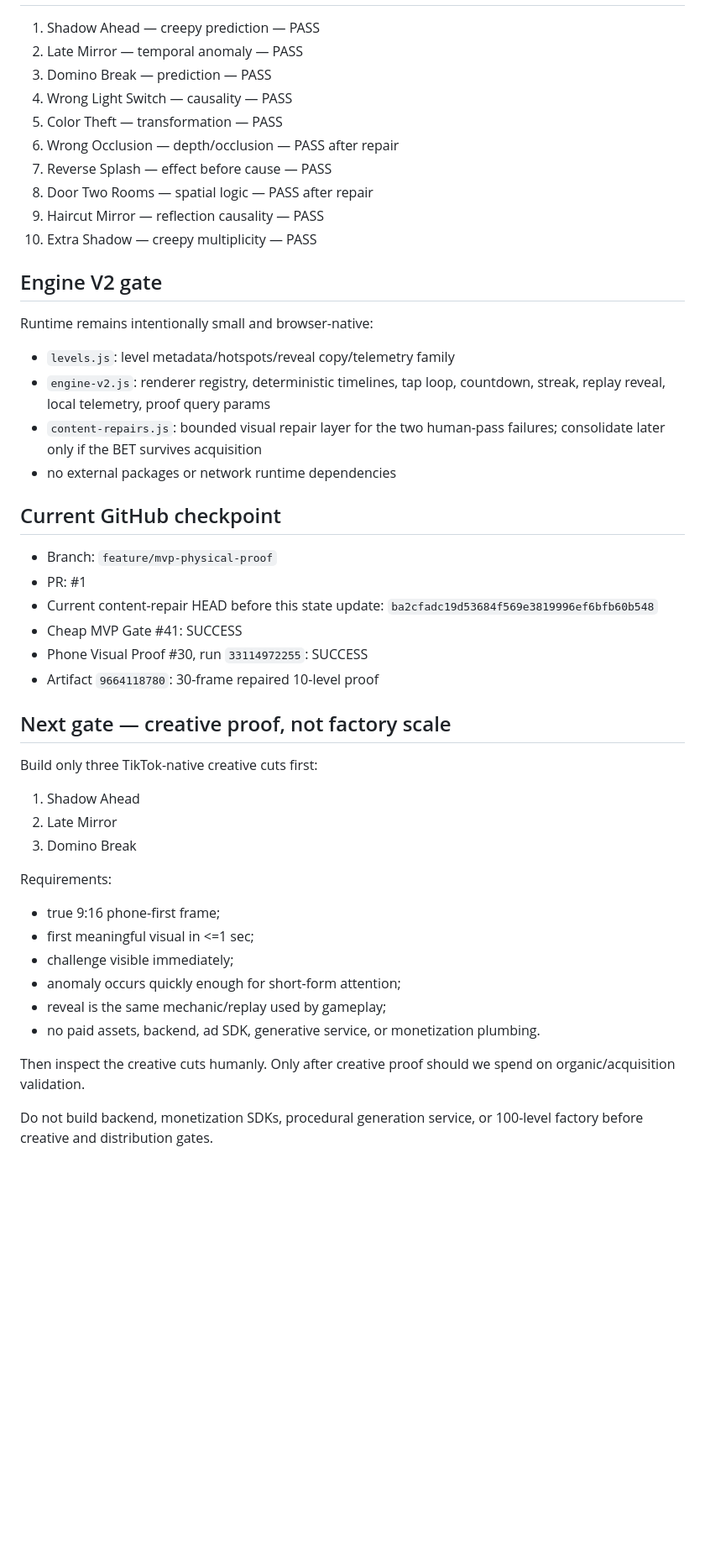
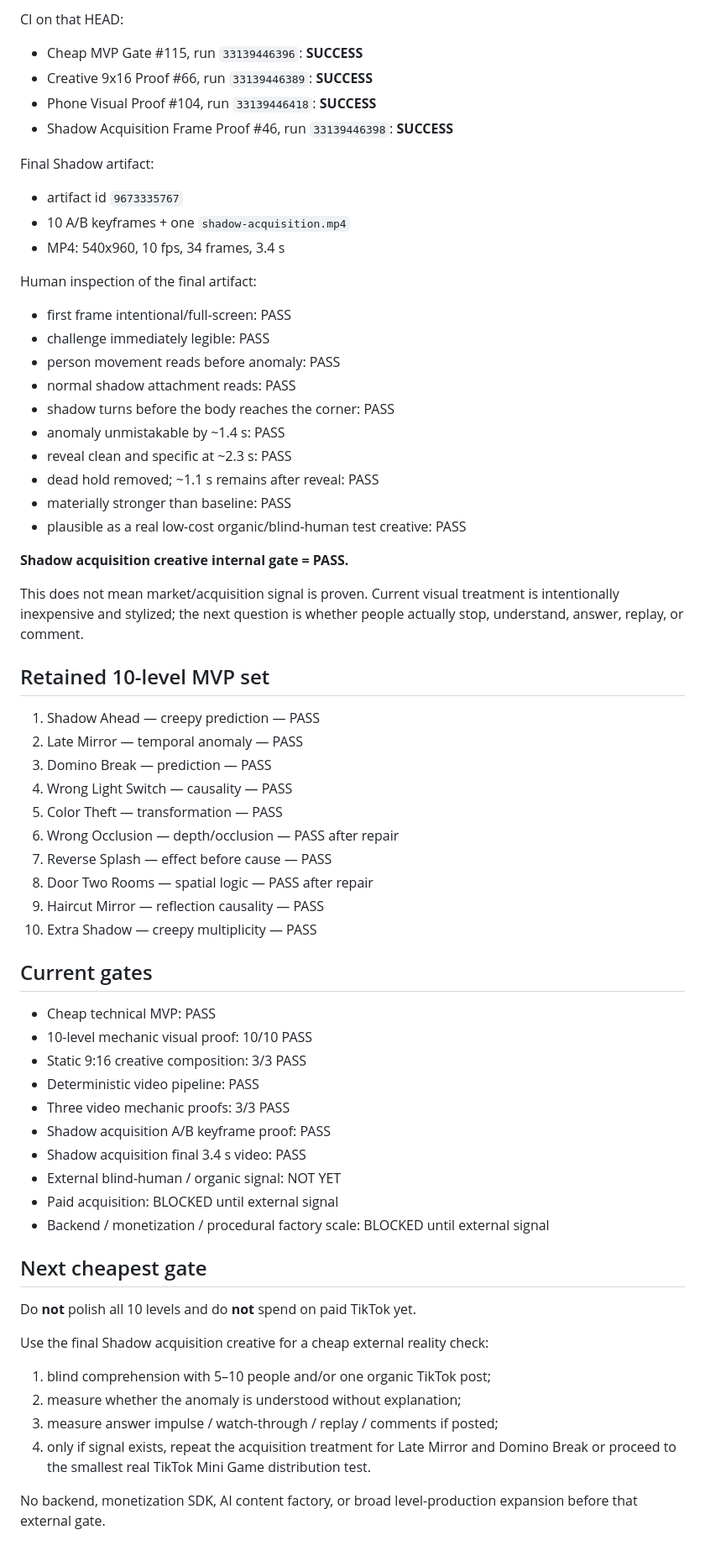
Before and after one commit to pixelpicture/something-is-strange, a Markdown page: PROJECT_STATE.md, the part around one of its changes. Shown at 84% size. Drawn GitHub-style; blank space fills up the shorter version.

Commit message:
Record Shadow acquisition creative PASS

```diff
--- a/PROJECT_STATE.md
+++ b/PROJECT_STATE.md
@@ -33,3 +49,31 @@ This is a content/mechanic validation, not a claim that current placeholder SVG
+CI on that HEAD:
+- Cheap MVP Gate #115, run `33139446396`: **SUCCESS**
+- Creative 9x16 Proof #66, run `33139446389`: **SUCCESS**
+- Phone Visual Proof #104, run `33139446418`: **SUCCESS**
+- Shadow Acquisition Frame Proof #46, run `33139446398`: **SUCCESS**
+
+Final Shadow artifact:
+- artifact id `9673335767`
+- 10 A/B keyframes + one `shadow-acquisition.mp4`
+- MP4: 540x960, 10 fps, 34 frames, 3.4 s
+
+Human inspection of the final artifact:
+- first frame intentional/full-screen: PASS
+- challenge immediately legible: PASS
+- person movement reads before anomaly: PASS
+- normal shadow attachment reads: PASS
+- shadow turns before the body reaches the corner: PASS
+- anomaly unmistakable by ~1.4 s: PASS
+- reveal clean and specific at ~2.3 s: PASS
+- dead hold removed; ~1.1 s remains after reveal: PASS
+- materially stronger than baseline: PASS
+- plausible as a real low-cost organic/blind-human test creative: PASS
+
+**Shadow acquisition creative internal gate = PASS.**
+
+This does not mean market/acquisition signal is proven. Current visual treatment is intentionally inexpensive and stylized; the next question is whether people actually stop, understand, answer, replay, or comment.
+
+## Retained 10-level MVP set
 1. Shadow Ahead — creepy prediction — PASS
 2. Late Mirror — temporal anomaly — PASS
 3. Domino Break — prediction — PASS
@@ -41,35 +85,25 @@ This is a content/mechanic validation, not a claim that current placeholder SVG
 9. Haircut Mirror — reflection causality — PASS
 10. Extra Shadow — creepy multiplicity — PASS
 
-## Engine V2 gate
-Runtime remains intentionally small and browser-native:
-- `levels.js`: level metadata/hotspots/reveal copy/telemetry family
-- `engine-v2.js`: renderer registry, deterministic timelines, tap loop, countdown, streak, replay reveal, local telemetry, proof query params
-- `content-repairs.js`: bounded visual repair layer for the two human-pass failures; consolidate later only if the BET survives acquisition
-- no external packages or network runtime dependencies
+## Current gates
+- Cheap technical MVP: PASS
+- 10-level mechanic visual proof: 10/10 PASS
+- Static 9:16 creative composition: 3/3 PASS
+- Deterministic video pipeline: PASS
+- Three video mechanic proofs: 3/3 PASS
+- Shadow acquisition A/B keyframe proof: PASS
+- Shadow acquisition final 3.4 s video: PASS
+- External blind-human / organic signal: NOT YET
+- Paid acquisition: BLOCKED until external signal
+- Backend / monetization / procedural factory scale: BLOCKED until external signal
 
-## Current GitHub checkpoint
-- Branch: `feature/mvp-physical-proof`
-- PR: #1
-- Current content-repair HEAD before this state update: `ba2cfadc19d53684f569e3819996ef6bfb60b548`
-- Cheap MVP Gate #41: SUCCESS
-- Phone Visual Proof #30, run `33114972255`: SUCCESS
-- Artifact `9664118780`: 30-frame repaired 10-level proof
+## Next cheapest gate
+Do **not** polish all 10 levels and do **not** spend on paid TikTok yet.
 
-## Next gate — creative proof, not factory scale
-Build only three TikTok-native creative cuts first:
-1. Shadow Ahead
-2. Late Mirror
-3. Domino Break
+Use the final Shadow acquisition creative for a cheap external reality check:
+1. blind comprehension with 5–10 people and/or one organic TikTok post;
+2. measure whether the anomaly is understood without explanation;
+3. measure answer impulse / watch-through / replay / comments if posted;
+4. only if signal exists, repeat the acquisition treatment for Late Mirror and Domino Break or proceed to the smallest real TikTok Mini Game distribution test.
 
-Requirements:
-- true 9:16 phone-first frame;
-- first meaningful visual in <=1 sec;
-- challenge visible immediately;
-- anomaly occurs quickly enough for short-form attention;
-- reveal is the same mechanic/replay used by gameplay;
-- no paid assets, backend, ad SDK, generative service, or monetization plumbing.
-
-Then inspect the creative cuts humanly. Only after creative proof should we spend on organic/acquisition validation.
-
-Do not build backend, monetization SDKs, procedural generation service, or 100-level factory before creative and distribution gates.
+No backend, monetization SDK, AI content factory, or broad level-production expansion before that external gate.
```
Also changed, not shown: other parts of PROJECT_STATE.md (+31 -15 lines).
